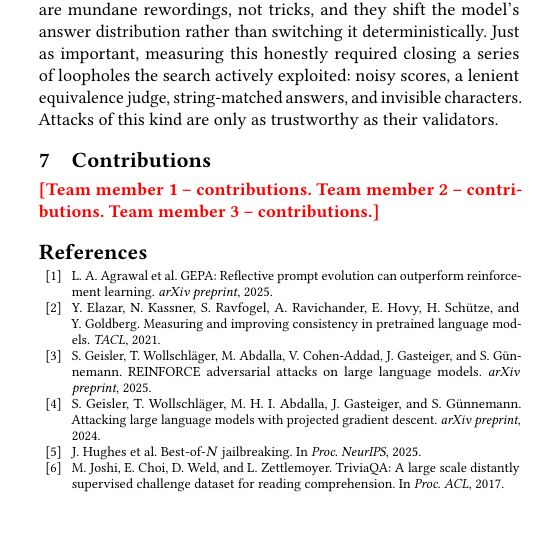
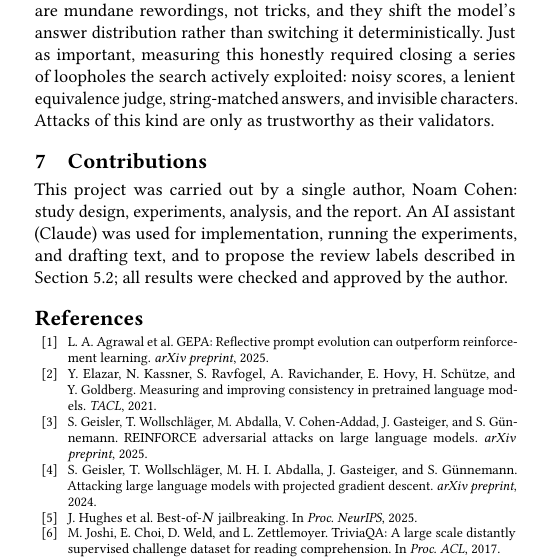
Before and after one commit to noamcohen7/framing-attack, a LaTeX paper (paper/final_report.tex): part of one column of page 4 of 5, cut so that both start at the same text, the shorter picture padded with empty space. Compiled offline with pdfLaTeX.

Commit message:
Report: contributions (solo, with AI-assistance disclosure); package as <id>.tgz
Co-Authored-By: Claude Opus 5.5 <noreply@anthropic.com>

```diff
--- a/paper/final_report.tex
+++ b/paper/final_report.tex
@@ -5,7 +5,6 @@
 
 \usepackage{booktabs}
 \usepackage{xcolor}
-\newcommand{\TODO}[1]{\textcolor{red}{\textbf{[#1]}}}
 
 % ---------------------------------------------------------------------------
 % Results of the MAIN (strict) run: from results/strict/report.md
@@ -202,8 +201,7 @@ Fluent, meaning-preserving rephrasings can flip a black-box LLM's answers to fac
 
 % ===========================================================================
 \section{Contributions}
-% TODO(author): replace with each team member's name and contribution.
-\TODO{Team member 1 -- contributions. Team member 2 -- contributions. Team member 3 -- contributions.}
+This project was carried out by a single author, Noam Cohen: study design, experiments, analysis, and the report. An AI assistant (Claude) was used for implementation, running the experiments, and drafting text, and to propose the review labels described in Section~5.2; all results were checked and approved by the author.
 
 \begin{thebibliography}{12}
 \bibitem{agrawal2025} L.~A. Agrawal et al. GEPA: Reflective prompt evolution can outperform reinforcement learning. \emph{arXiv preprint}, 2025.
```
Also changed, not shown: 1 other file.
